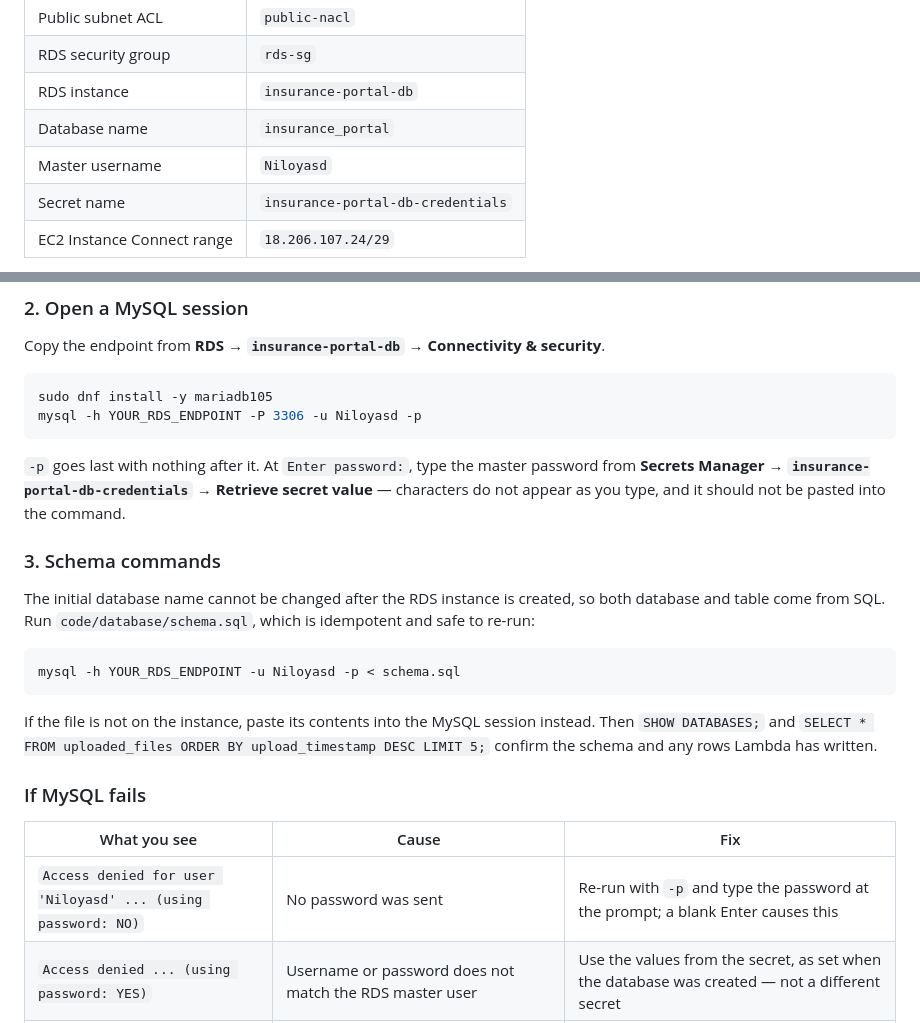
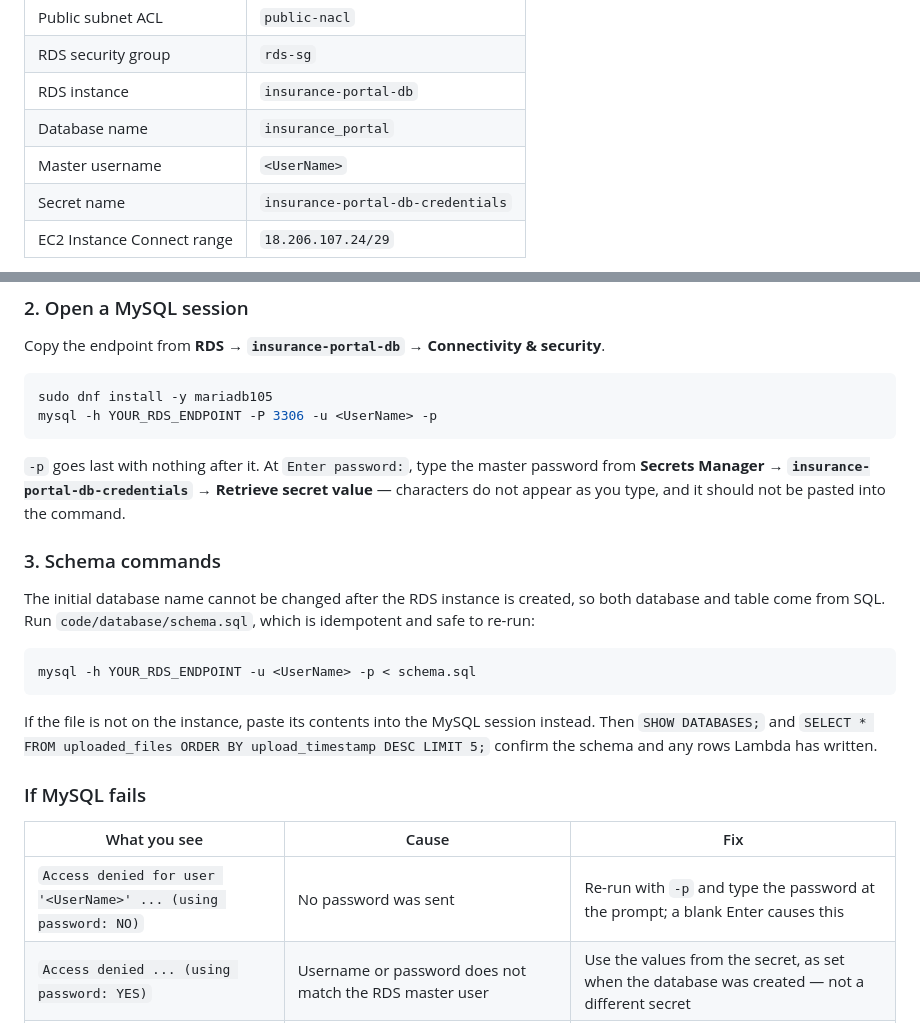
Before and after one commit to niloymcs17/NAGP-CLOUD-COMPUTING-N.S.-WORKSHOP, a Markdown page: docs/TROUBLESHOOT_CONNECT.md, 2 parts joined by grey strips. GitHub-like rendering.

````diff
--- a/docs/TROUBLESHOOT_CONNECT.md
+++ b/docs/TROUBLESHOOT_CONNECT.md
@@ -10,7 +10,7 @@ Temporary access for setup and debugging. The running design stays closed: RDS i
 | RDS security group | `rds-sg` |
 | RDS instance | `insurance-portal-db` |
 | Database name | `insurance_portal` |
-| Master username | `Niloyasd` |
+| Master username | `<UserName>` |
 | Secret name | `insurance-portal-db-credentials` |
 | EC2 Instance Connect range | `18.206.107.24/29` |
 
@@ -76,7 +76,7 @@ Copy the endpoint from **RDS → `insurance-portal-db` → Connectivity & securi
 
 ```bash
 sudo dnf install -y mariadb105
-mysql -h YOUR_RDS_ENDPOINT -P 3306 -u Niloyasd -p
+mysql -h YOUR_RDS_ENDPOINT -P 3306 -u <UserName> -p
 ```
 
 `-p` goes last with nothing after it. At `Enter password:`, type the master password from **Secrets Manager → `insurance-portal-db-credentials` → Retrieve secret value** — characters do not appear as you type, and it should not be pasted into the command.
@@ -86,7 +86,7 @@ mysql -h YOUR_RDS_ENDPOINT -P 3306 -u Niloyasd -p
 The initial database name cannot be changed after the RDS instance is created, so both database and table come from SQL. Run `code/database/schema.sql`, which is idempotent and safe to re-run:
 
 ```bash
-mysql -h YOUR_RDS_ENDPOINT -u Niloyasd -p < schema.sql
+mysql -h YOUR_RDS_ENDPOINT -u <UserName> -p < schema.sql
 ```
 
 If the file is not on the instance, paste its contents into the MySQL session instead. Then `SHOW DATABASES;` and `SELECT * FROM uploaded_files ORDER BY upload_timestamp DESC LIMIT 5;` confirm the schema and any rows Lambda has written.
@@ -95,7 +95,7 @@ If the file is not on the instance, paste its contents into the MySQL session in
 
 | What you see | Cause | Fix |
 |---|---|---|
-| `Access denied for user 'Niloyasd' ... (using password: NO)` | No password was sent | Re-run with `-p` and type the password at the prompt; a blank Enter causes this |
+| `Access denied for user '<UserName>' ... (using password: NO)` | No password was sent | Re-run with `-p` and type the password at the prompt; a blank Enter causes this |
 | `Access denied ... (using password: YES)` | Username or password does not match the RDS master user | Use the values from the secret, as set when the database was created — not a different secret |
 | Connection times out | `rds-sg` has no rule from `ec2-app-sg`, or the database ACL does not allow this subnet | Add the 3306 rule; confirm the instance private IP is inside `10.0.11.0/24` or `10.0.12.0/24` |
 
````
